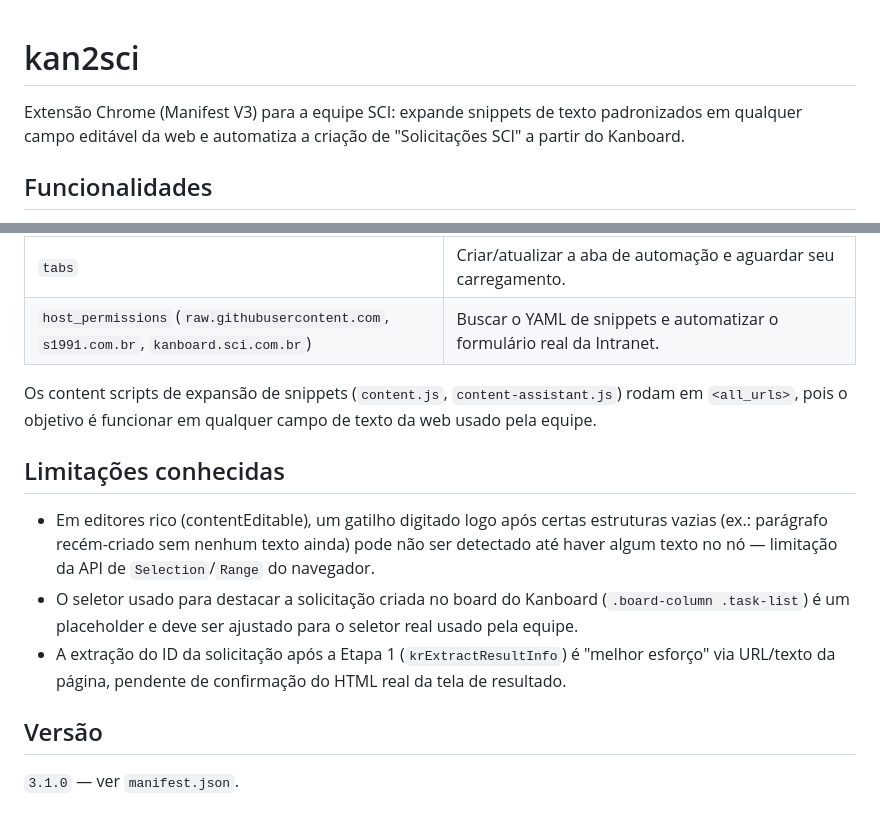
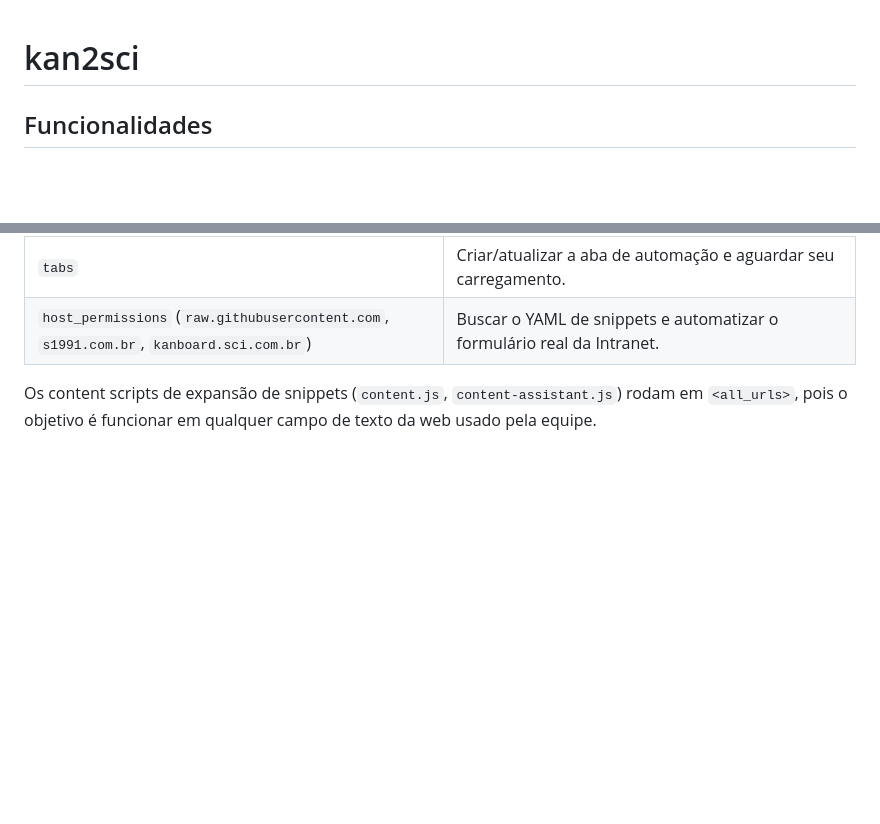
Before and after one commit to alisonschatz/kan2sci, a Markdown page: README.md, 2 parts joined by grey strips. Drawn GitHub-style; blank space fills up the shorter version.

Commit message:
📝 docs(README): update readme to reflect current features
- remove outdated description of Chrome extension functionalities
- clarify snippet expansion content scripts run on all URLs

```diff
--- a/README.md
+++ b/README.md
@@ -1,6 +1,4 @@
 # kan2sci
-
-Extensão Chrome (Manifest V3) para a equipe SCI: expande snippets de texto padronizados em qualquer campo editável da web e automatiza a criação de "Solicitações SCI" a partir do Kanboard.
 
 ## Funcionalidades
 
@@ -101,13 +99,3 @@ Uma seção `## Evidências` (qualquer nível de cabeçalho) é tratada como avi
 | `host_permissions` (`raw.githubusercontent.com`, `s1991.com.br`, `kanboard.sci.com.br`) | Buscar o YAML de snippets e automatizar o formulário real da Intranet. |
 
 Os content scripts de expansão de snippets (`content.js`, `content-assistant.js`) rodam em `<all_urls>`, pois o objetivo é funcionar em qualquer campo de texto da web usado pela equipe.
-
-## Limitações conhecidas
-
-- Em editores rico (contentEditable), um gatilho digitado logo após certas estruturas vazias (ex.: parágrafo recém-criado sem nenhum texto ainda) pode não ser detectado até haver algum texto no nó — limitação da API de `Selection`/`Range` do navegador.
-- O seletor usado para destacar a solicitação criada no board do Kanboard (`.board-column .task-list`) é um placeholder e deve ser ajustado para o seletor real usado pela equipe.
-- A extração do ID da solicitação após a Etapa 1 (`krExtractResultInfo`) é "melhor esforço" via URL/texto da página, pendente de confirmação do HTML real da tela de resultado.
-
-## Versão
-
-`3.1.0` — ver `manifest.json`.
```
